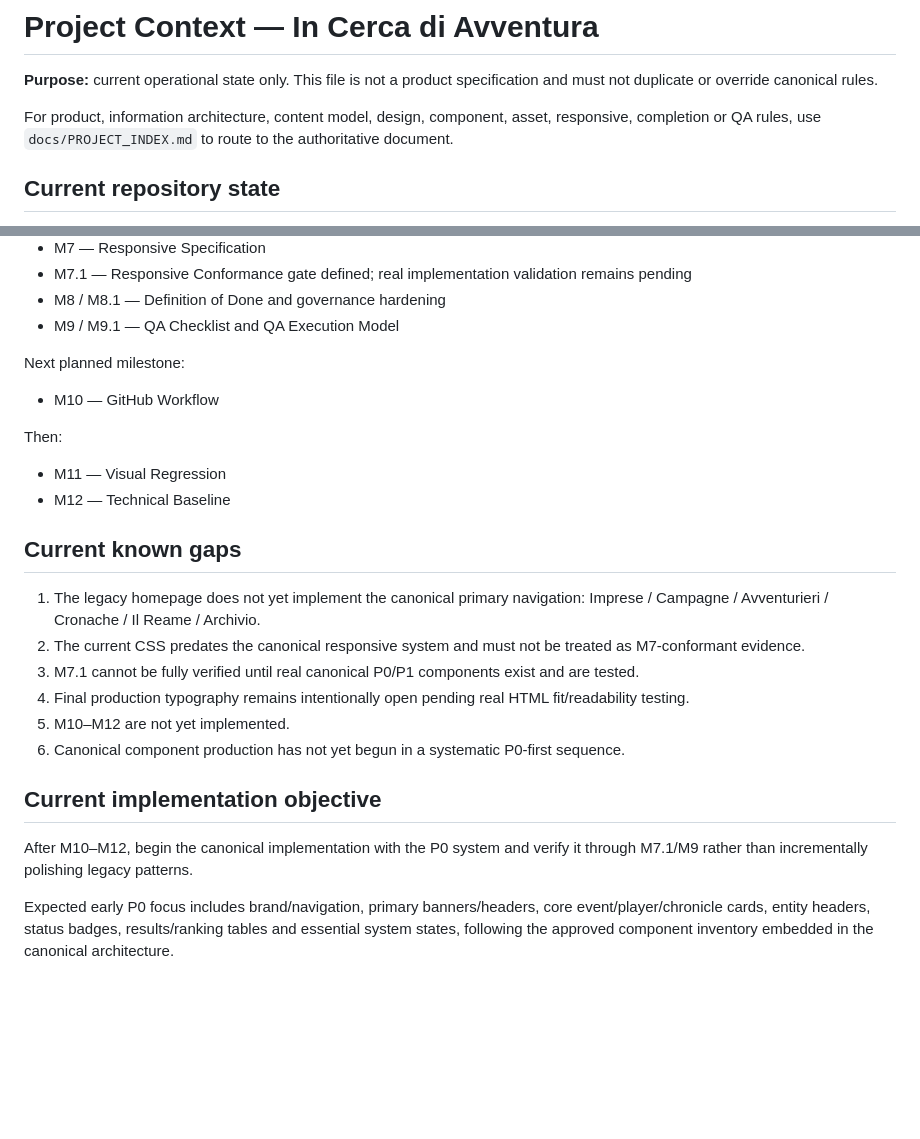
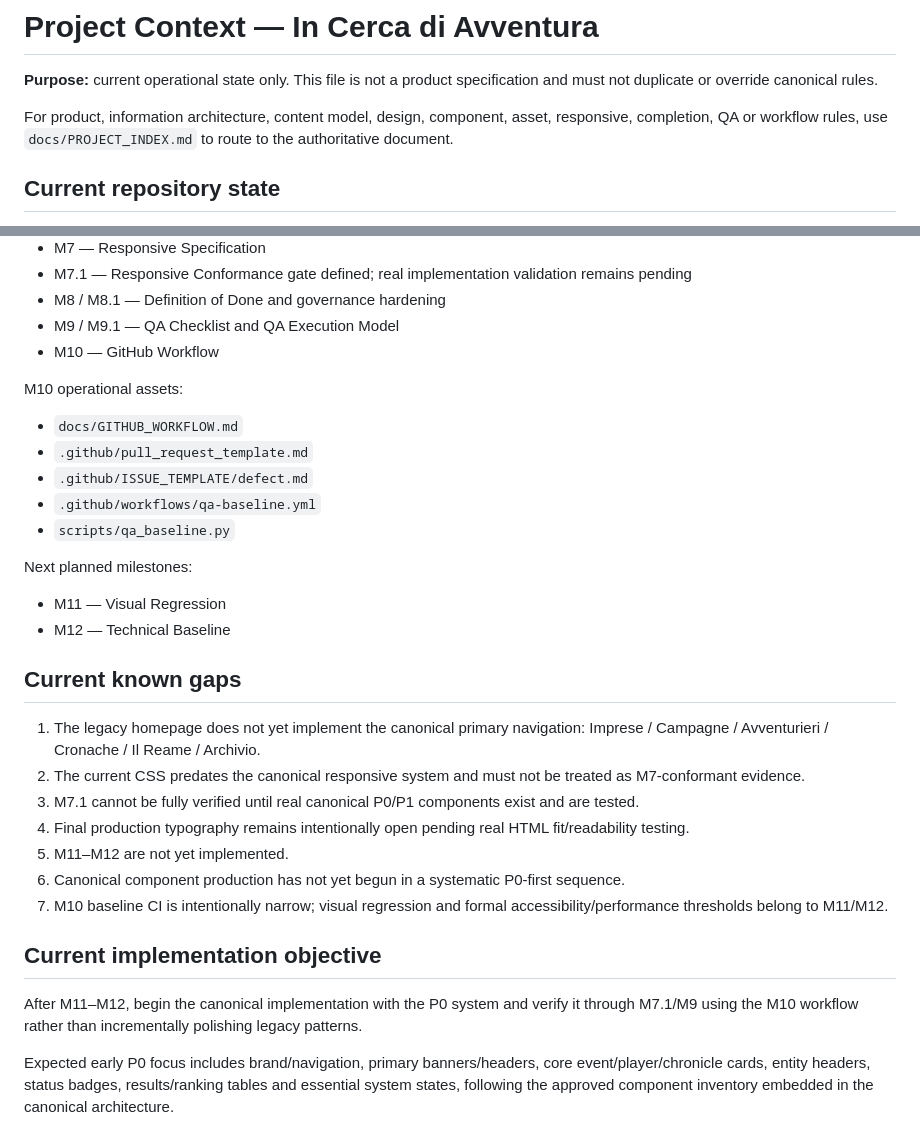
Before and after one commit to DrQ69/in-cerca-di-avventura, a Markdown page: docs/PROJECT_CONTEXT.md, 2 parts joined by grey strips. Rendered like a GitHub page; blank space fills up the shorter version.

Commit message:
Update project context for M10

```diff
--- a/docs/PROJECT_CONTEXT.md
+++ b/docs/PROJECT_CONTEXT.md
@@ -2,7 +2,7 @@
 
 **Purpose:** current operational state only. This file is not a product specification and must not duplicate or override canonical rules.
 
-For product, information architecture, content model, design, component, asset, responsive, completion or QA rules, use `docs/PROJECT_INDEX.md` to route to the authoritative document.
+For product, information architecture, content model, design, component, asset, responsive, completion, QA or workflow rules, use `docs/PROJECT_INDEX.md` to route to the authoritative document.
 
 ## Current repository state
 
@@ -45,12 +45,17 @@ Completed/established:
 - M7.1 — Responsive Conformance gate defined; real implementation validation remains pending
 - M8 / M8.1 — Definition of Done and governance hardening
 - M9 / M9.1 — QA Checklist and QA Execution Model
-
-Next planned milestone:
-
 - M10 — GitHub Workflow
 
-Then:
+M10 operational assets:
+
+- `docs/GITHUB_WORKFLOW.md`
+- `.github/pull_request_template.md`
+- `.github/ISSUE_TEMPLATE/defect.md`
+- `.github/workflows/qa-baseline.yml`
+- `scripts/qa_baseline.py`
+
+Next planned milestones:
 
 - M11 — Visual Regression
 - M12 — Technical Baseline
@@ -61,12 +66,13 @@ Then:
 2. The current CSS predates the canonical responsive system and must not be treated as M7-conformant evidence.
 3. M7.1 cannot be fully verified until real canonical P0/P1 components exist and are tested.
 4. Final production typography remains intentionally open pending real HTML fit/readability testing.
-5. M10–M12 are not yet implemented.
+5. M11–M12 are not yet implemented.
 6. Canonical component production has not yet begun in a systematic P0-first sequence.
+7. M10 baseline CI is intentionally narrow; visual regression and formal accessibility/performance thresholds belong to M11/M12.
 
 ## Current implementation objective
 
-After M10–M12, begin the canonical implementation with the P0 system and verify it through M7.1/M9 rather than incrementally polishing legacy patterns.
+After M11–M12, begin the canonical implementation with the P0 system and verify it through M7.1/M9 using the M10 workflow rather than incrementally polishing legacy patterns.
 
 Expected early P0 focus includes brand/navigation, primary banners/headers, core event/player/chronicle cards, entity headers, status badges, results/ranking tables and essential system states, following the approved component inventory embedded in the canonical architecture.
 
```
